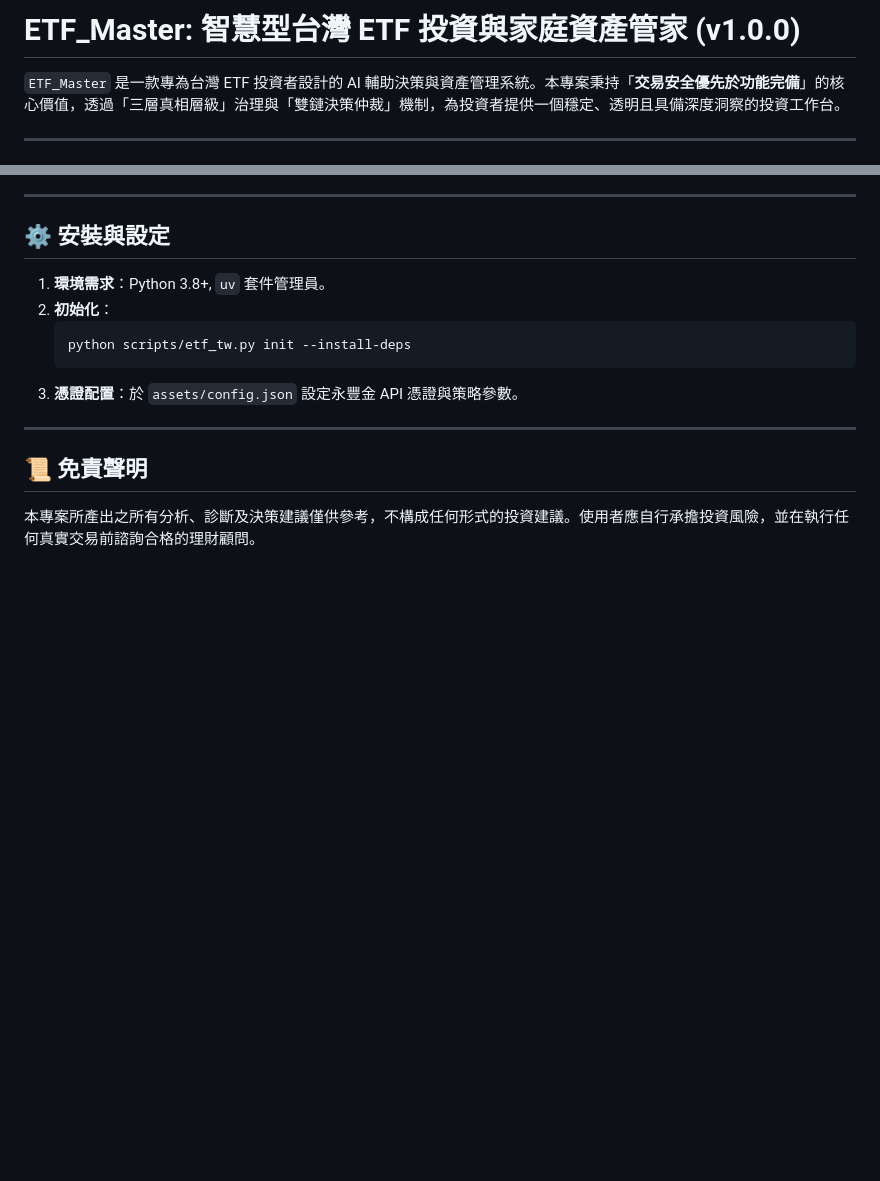
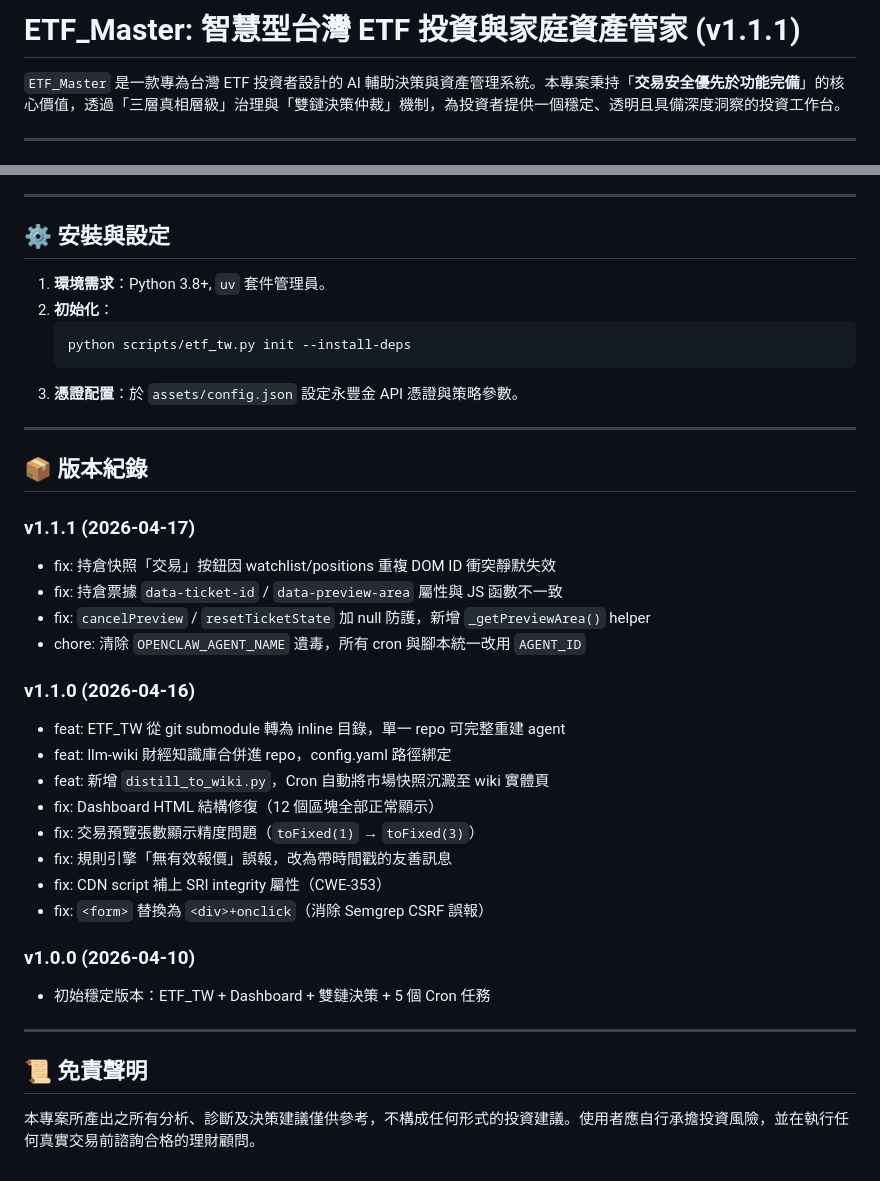
Before and after one commit to tutumomo/etf_master, a Markdown page: README.md, 2 parts joined by grey strips. Drawn GitHub-style; blank space fills up the shorter version.

Commit message:
docs: 更新 README 版本至 v1.1.1，補充完整版本紀錄
Co-Authored-By: Claude Sonnet 4.6 <noreply@anthropic.com>

```diff
--- a/README.md
+++ b/README.md
@@ -1,4 +1,4 @@
-# ETF_Master: 智慧型台灣 ETF 投資與家庭資產管家 (v1.0.0)
+# ETF_Master: 智慧型台灣 ETF 投資與家庭資產管家 (v1.1.1)
 
 `ETF_Master` 是一款專為台灣 ETF 投資者設計的 AI 輔助決策與資產管理系統。本專案秉持「**交易安全優先於功能完備**」的核心價值，透過「三層真相層級」治理與「雙鏈決策仲裁」機制，為投資者提供一個穩定、透明且具備深度洞察的投資工作台。
 
@@ -82,5 +82,28 @@ uv run skills/stock-analysis-tw/scripts/analyze_stock.py 0050.TW
 
 ---
 
+## 📦 版本紀錄
+
+### v1.1.1 (2026-04-17)
+- fix: 持倉快照「交易」按鈕因 watchlist/positions 重複 DOM ID 衝突靜默失效
+- fix: 持倉票據 `data-ticket-id` / `data-preview-area` 屬性與 JS 函數不一致
+- fix: `cancelPreview` / `resetTicketState` 加 null 防護，新增 `_getPreviewArea()` helper
+- chore: 清除 `OPENCLAW_AGENT_NAME` 遺毒，所有 cron 與腳本統一改用 `AGENT_ID`
+
+### v1.1.0 (2026-04-16)
+- feat: ETF_TW 從 git submodule 轉為 inline 目錄，單一 repo 可完整重建 agent
+- feat: llm-wiki 財經知識庫合併進 repo，config.yaml 路徑綁定
+- feat: 新增 `distill_to_wiki.py`，Cron 自動將市場快照沉澱至 wiki 實體頁
+- fix: Dashboard HTML 結構修復（12 個區塊全部正常顯示）
+- fix: 交易預覽張數顯示精度問題（`toFixed(1)` → `toFixed(3)`）
+- fix: 規則引擎「無有效報價」誤報，改為帶時間戳的友善訊息
+- fix: CDN script 補上 SRI integrity 屬性（CWE-353）
+- fix: `<form>` 替換為 `<div>+onclick`（消除 Semgrep CSRF 誤報）
+
+### v1.0.0 (2026-04-10)
+- 初始穩定版本：ETF_TW + Dashboard + 雙鏈決策 + 5 個 Cron 任務
+
+---
+
 ## 📜 免責聲明
 本專案所產出之所有分析、診斷及決策建議僅供參考，不構成任何形式的投資建議。使用者應自行承擔投資風險，並在執行任何真實交易前諮詢合格的理財顧問。
```
